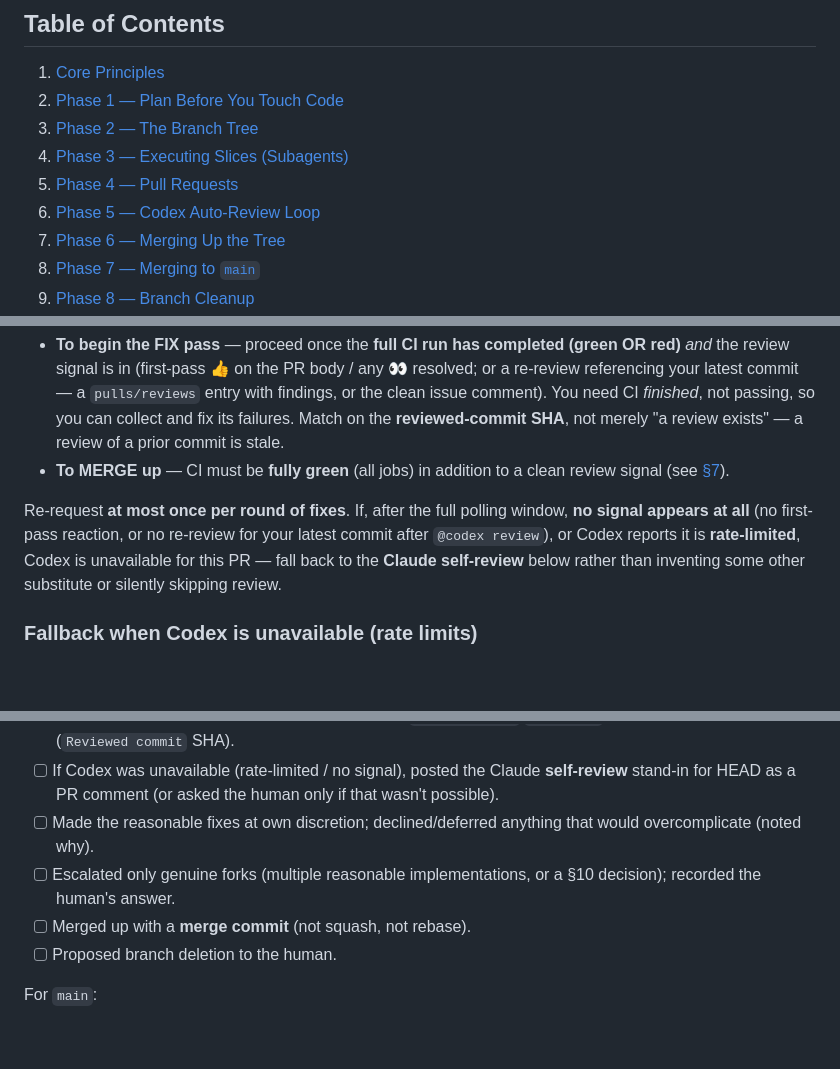
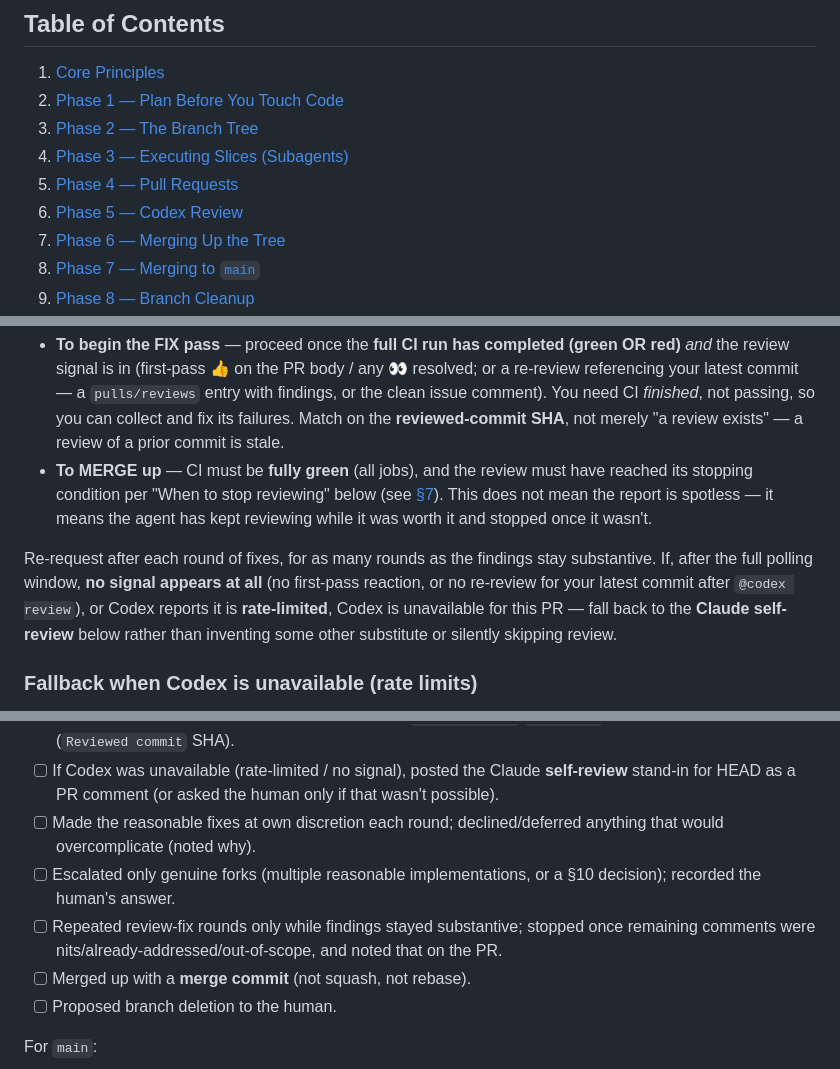
Before and after one commit to HrudithL/whetstone, a Markdown page: CONTRIBUTING.md, 3 parts joined by grey strips. Drawn GitHub-style; blank space fills up the shorter version.

```diff
--- a/CONTRIBUTING.md
+++ b/CONTRIBUTING.md
@@ -13,7 +13,7 @@ The agent's north star: **ship small, reviewable, reversible slices; keep it sim
 3. [Phase 2 — The Branch Tree](#3-phase-2--the-branch-tree)
 4. [Phase 3 — Executing Slices (Subagents)](#4-phase-3--executing-slices-subagents)
 5. [Phase 4 — Pull Requests](#5-phase-4--pull-requests)
-6. [Phase 5 — Codex Auto-Review Loop](#6-phase-5--codex-auto-review-loop)
+6. [Phase 5 — Codex Review](#6-phase-5--codex-review)
 7. [Phase 6 — Merging Up the Tree](#7-phase-6--merging-up-the-tree)
 8. [Phase 7 — Merging to `main`](#8-phase-7--merging-to-main)
 9. [Phase 8 — Branch Cleanup](#9-phase-8--branch-cleanup)
@@ -209,9 +209,9 @@ A re-review is complete when the reviewed-commit SHA equals your latest HEAD in
 Poll on a **modest cadence (~every 30s) within a bounded window (~15–20 min)**, ideally as a background loop that exits the moment the signal appears. Two distinct gates use different bars:
 
 - **To begin the FIX pass** — proceed once the **full CI run has completed (green OR red)** *and* the review signal is in (first-pass 👍 on the PR body / any 👀 resolved; or a re-review referencing your latest commit — a `pulls/reviews` entry with findings, or the clean issue comment). You need CI *finished*, not passing, so you can collect and fix its failures. Match on the **reviewed-commit SHA**, not merely "a review exists" — a review of a prior commit is stale.
-- **To MERGE up** — CI must be **fully green** (all jobs) in addition to a clean review signal (see [§7](#7-phase-6--merging-up-the-tree)).
+- **To MERGE up** — CI must be **fully green** (all jobs), and the review must have reached its stopping condition per "When to stop reviewing" below (see [§7](#7-phase-6--merging-up-the-tree)). This does not mean the report is spotless — it means the agent has kept reviewing while it was worth it and stopped once it wasn't.
 
-Re-request **at most once per round of fixes**. If, after the full polling window, **no signal appears at all** (no first-pass reaction, or no re-review for your latest commit after `@codex review`), or Codex reports it is **rate-limited**, Codex is unavailable for this PR — fall back to the **Claude self-review** below rather than inventing some other substitute or silently skipping review.
+Re-request after each round of fixes, for as many rounds as the findings stay substantive. If, after the full polling window, **no signal appears at all** (no first-pass reaction, or no re-review for your latest commit after `@codex review`), or Codex reports it is **rate-limited**, Codex is unavailable for this PR — fall back to the **Claude self-review** below rather than inventing some other substitute or silently skipping review.
 
 ### Fallback when Codex is unavailable (rate limits)
 
@@ -352,8 +363,9 @@ Per PR:
 - [ ] Waited for the **entire CI run** (completed, green or red) AND the **entire Codex review** to finish before making any fix — no reacting to partial signals.
 - [ ] Detected the pass-aware Codex signal for HEAD: first-pass 👍 on the PR body, or (after `@codex review`) a re-review referencing HEAD — a findings review (`pulls/reviews` `commit_id`) or the clean issue comment (`Reviewed commit` SHA).
 - [ ] If Codex was unavailable (rate-limited / no signal), posted the Claude **self-review** stand-in for HEAD as a PR comment (or asked the human only if that wasn't possible).
-- [ ] Made the reasonable fixes at own discretion; declined/deferred anything that would overcomplicate (noted why).
+- [ ] Made the reasonable fixes at own discretion each round; declined/deferred anything that would overcomplicate (noted why).
 - [ ] Escalated only genuine forks (multiple reasonable implementations, or a §10 decision); recorded the human's answer.
+- [ ] Repeated review-fix rounds only while findings stayed substantive; stopped once remaining comments were nits/already-addressed/out-of-scope, and noted that on the PR.
 - [ ] Merged up with a **merge commit** (not squash, not rebase).
 - [ ] Proposed branch deletion to the human.
 
```
Also changed, not shown: other parts of CONTRIBUTING.md (+21 -10 lines).
